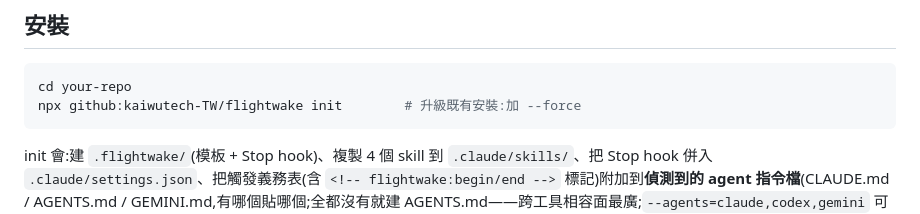
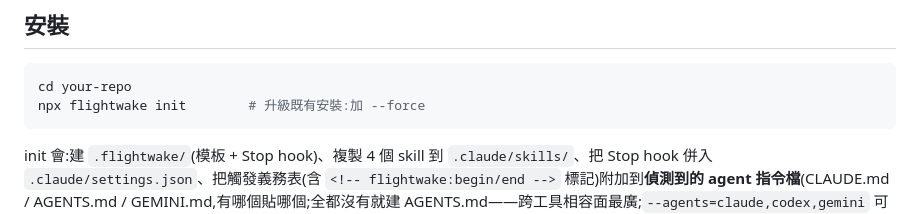
Before and after one commit to kaiwutech-TW/flightwake, a Markdown page: README.md, the part around the change. Drawn GitHub-style.

Commit message:
docs: npm 佔位完成 — flightwake@0.7.1 上 registry(實裝驗證過),安裝指令改 npx flightwake init
Co-Authored-By: Claude Fable 5 <noreply@anthropic.com>

````diff
--- a/README.md
+++ b/README.md
@@ -68,7 +68,7 @@ Claude Code 的持久記憶(memory 目錄)與 flightwake 同形(frontmatter + `[
 
 ```bash
 cd your-repo
-npx github:kaiwutech-TW/flightwake init        # 升級既有安裝:加 --force
+npx flightwake init        # 升級既有安裝:加 --force
 ```
 
 init 會:建 `.flightwake/`(模板 + Stop hook)、複製 4 個 skill 到 `.claude/skills/`、把 Stop hook 併入 `.claude/settings.json`、把觸發義務表(含 `<!-- flightwake:begin/end -->` 標記)附加到**偵測到的 agent 指令檔**(CLAUDE.md / AGENTS.md / GEMINI.md,有哪個貼哪個;全都沒有就建 AGENTS.md——跨工具相容面最廣;`--agents=claude,codex,gemini` 可明確指定,缺檔會建檔)。
````
Also changed, not shown: .flightwake/STATE.md (+1 -1 lines).
